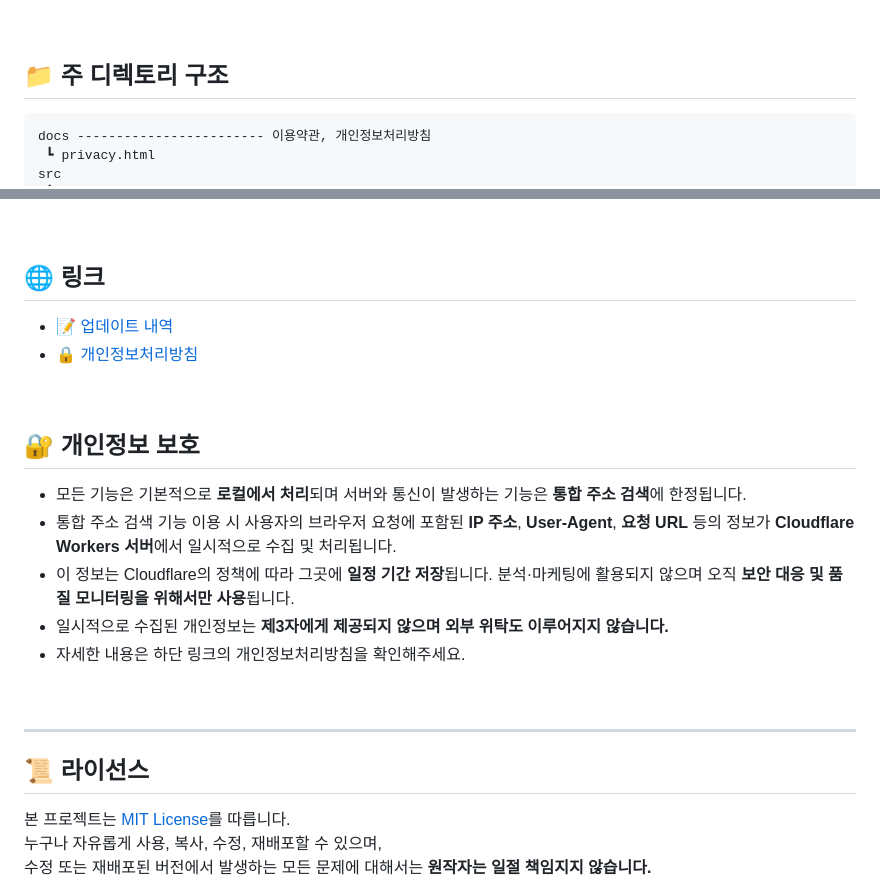
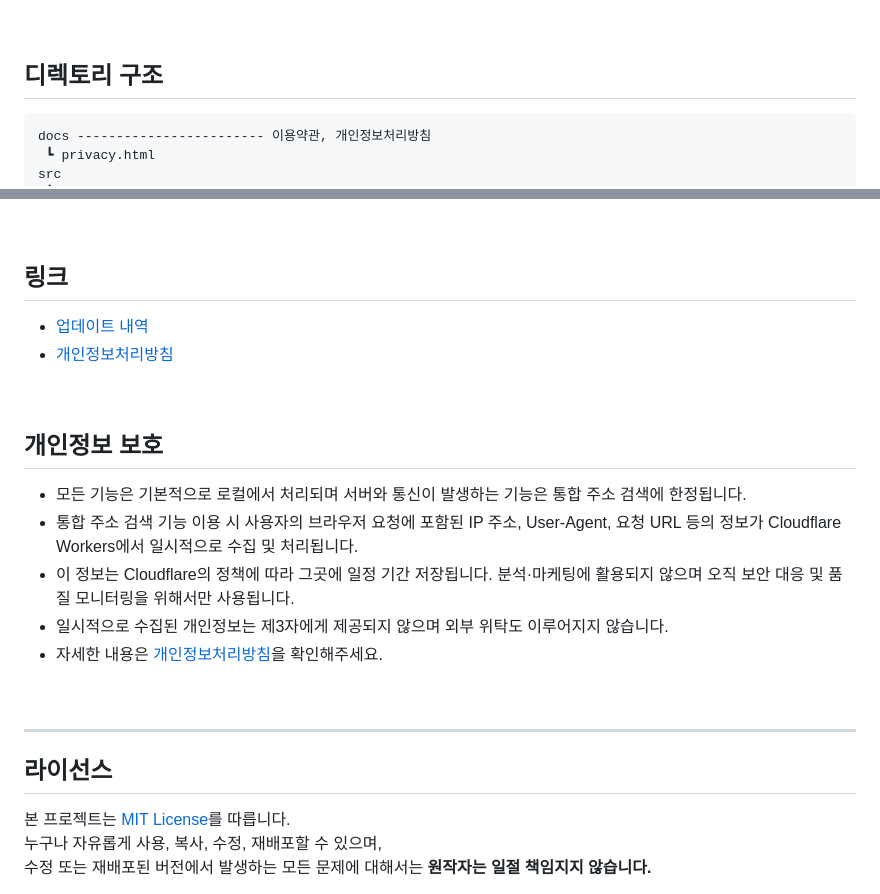
Before and after one commit to ProjectWJ/webtools_lite_extension, a Markdown page: readme.md, 2 parts joined by grey strips. GitHub-like rendering.

````diff
--- a/readme.md
+++ b/readme.md
@@ -72,7 +72,7 @@
 
 <br />
 
-## 📁 주 디렉토리 구조
+## 디렉토리 구조
 
 ```
 docs ------------------------ 이용약관, 개인정보처리방침
@@ -152,26 +152,26 @@ src
 
 <br />
 
-## 🌐 링크
+## 링크
 
-- 📝 [업데이트 내역](https://github.com/ProjectWJ/webtools_lite_extension/blob/main/changelog.md)
-- 🔒 [개인정보처리방침](https://webtools-docs.projectwj.uk/privacy)
+- [업데이트 내역](https://github.com/ProjectWJ/webtools_lite_extension/blob/main/changelog.md)
+- [개인정보처리방침](https://webtools-docs.projectwj.uk/privacy)
 
 <br />
 
-## 🔐 개인정보 보호
+## 개인정보 보호
 
-- 모든 기능은 기본적으로 **로컬에서 처리**되며 서버와 통신이 발생하는 기능은 **통합 주소 검색**에 한정됩니다.
-- 통합 주소 검색 기능 이용 시 사용자의 브라우저 요청에 포함된 **IP 주소**, **User-Agent**, **요청 URL** 등의 정보가 **Cloudflare Workers 서버**에서 일시적으로 수집 및 처리됩니다.
-- 이 정보는 Cloudflare의 정책에 따라 그곳에 **일정 기간 저장**됩니다. 분석·마케팅에 활용되지 않으며 오직 **보안 대응 및 품질 모니터링을 위해서만 사용**됩니다.
-- 일시적으로 수집된 개인정보는 **제3자에게 제공되지 않으며** **외부 위탁도 이루어지지 않습니다.**
-- 자세한 내용은 하단 링크의 개인정보처리방침을 확인해주세요.
+- 모든 기능은 기본적으로 로컬에서 처리되며 서버와 통신이 발생하는 기능은 통합 주소 검색에 한정됩니다.
+- 통합 주소 검색 기능 이용 시 사용자의 브라우저 요청에 포함된 IP 주소, User-Agent, 요청 URL 등의 정보가 Cloudflare Workers에서 일시적으로 수집 및 처리됩니다.
+- 이 정보는 Cloudflare의 정책에 따라 그곳에 일정 기간 저장됩니다. 분석·마케팅에 활용되지 않으며 오직 보안 대응 및 품질 모니터링을 위해서만 사용됩니다.
+- 일시적으로 수집된 개인정보는 제3자에게 제공되지 않으며 외부 위탁도 이루어지지 않습니다.
+- 자세한 내용은 [개인정보처리방침](https://webtools-docs.projectwj.uk/privacy)을 확인해주세요.
 
 <br />
 
 ---
 
-## 📜 라이선스
+## 라이선스
 
 본 프로젝트는 [MIT License](./LICENSE)를 따릅니다.
 누구나 자유롭게 사용, 복사, 수정, 재배포할 수 있으며,
````
Also changed, not shown: other parts of readme.md (+7 -7 lines).
